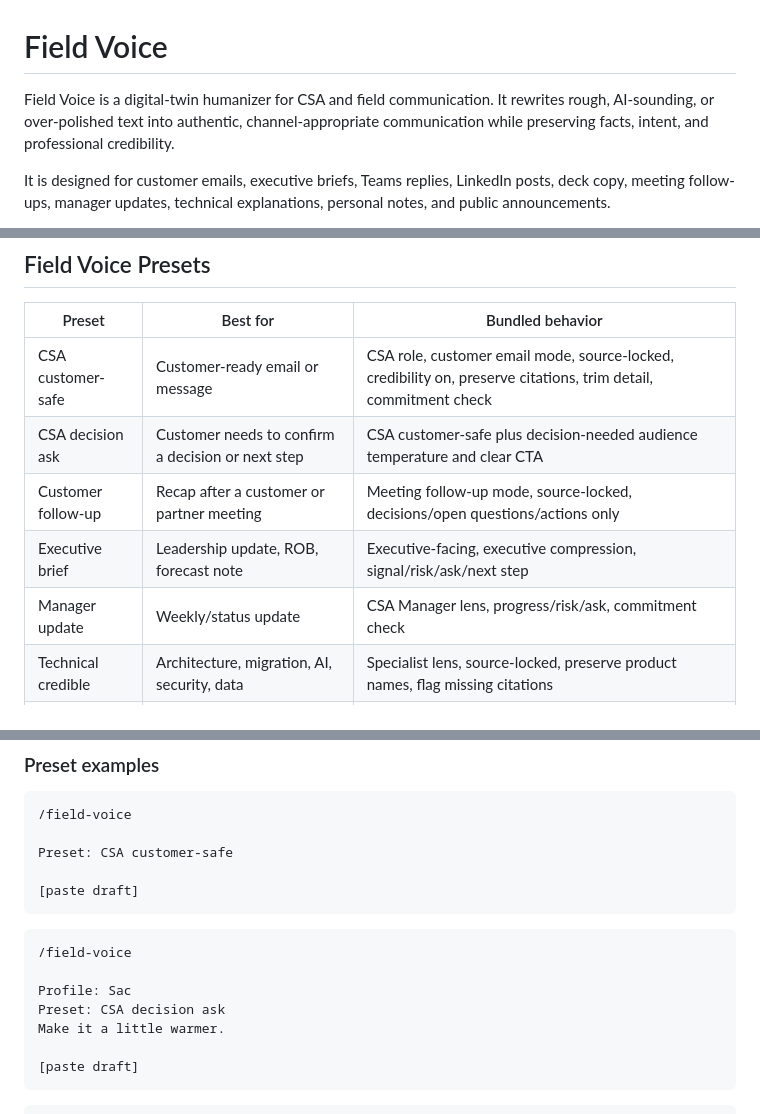
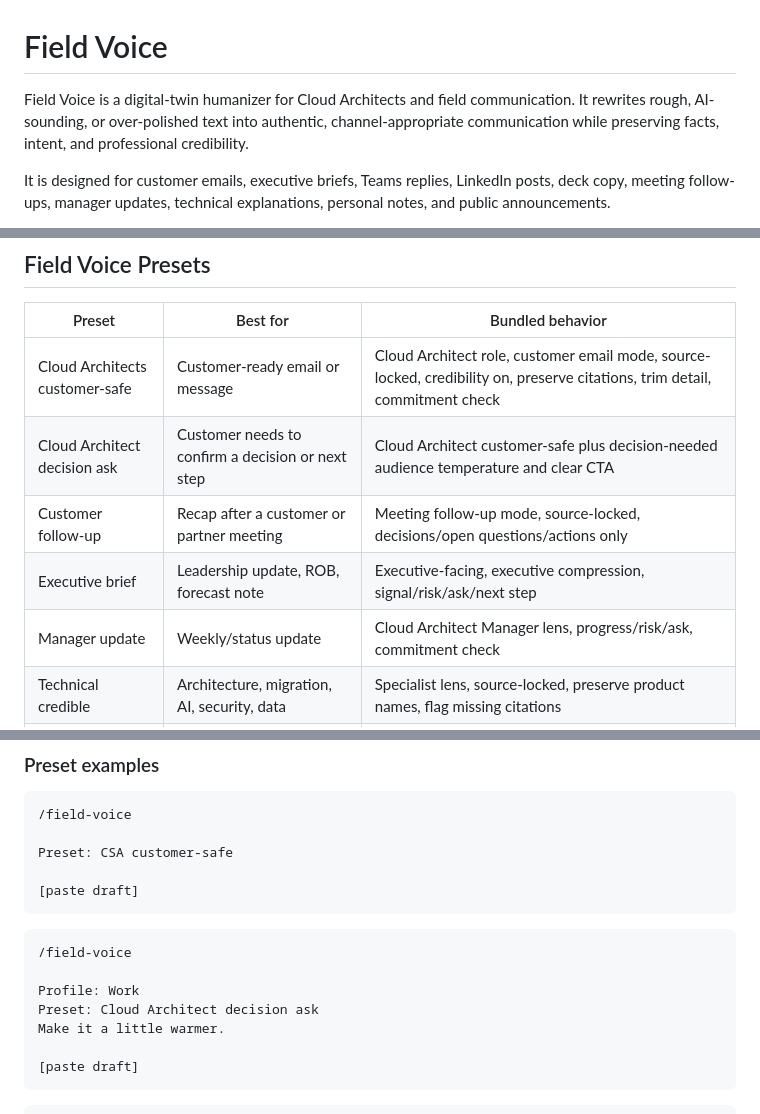
Before and after one commit to sachinjain16/field-voice-skill, a Markdown page: README.md, 3 parts joined by grey strips. Drawn GitHub-style.

Commit message:
Update README.md
Generic Cloud Architect

````diff
--- a/README.md
+++ b/README.md
@@ -1,6 +1,6 @@
 # Field Voice
 
-Field Voice is a digital-twin humanizer for CSA and field communication. It rewrites rough, AI-sounding, or over-polished text into authentic, channel-appropriate communication while preserving facts, intent, and professional credibility.
+Field Voice is a digital-twin humanizer for Cloud Architects and field communication. It rewrites rough, AI-sounding, or over-polished text into authentic, channel-appropriate communication while preserving facts, intent, and professional credibility.
 
 It is designed for customer emails, executive briefs, Teams replies, LinkedIn posts, deck copy, meeting follow-ups, manager updates, technical explanations, personal notes, and public announcements.
 
@@ -33,11 +33,11 @@ Field Voice Presets are the recommended way to use the skill. A preset bundles t
 
 | Preset | Best for | Bundled behavior |
 |---|---|---|
-| CSA customer-safe | Customer-ready email or message | CSA role, customer email mode, source-locked, credibility on, preserve citations, trim detail, commitment check |
-| CSA decision ask | Customer needs to confirm a decision or next step | CSA customer-safe plus decision-needed audience temperature and clear CTA |
+| Cloud Architects customer-safe | Customer-ready email or message | Cloud Architect role, customer email mode, source-locked, credibility on, preserve citations, trim detail, commitment check |
+| Cloud Architect decision ask | Customer needs to confirm a decision or next step | Cloud Architect customer-safe plus decision-needed audience temperature and clear CTA |
 | Customer follow-up | Recap after a customer or partner meeting | Meeting follow-up mode, source-locked, decisions/open questions/actions only |
 | Executive brief | Leadership update, ROB, forecast note | Executive-facing, executive compression, signal/risk/ask/next step |
-| Manager update | Weekly/status update | CSA Manager lens, progress/risk/ask, commitment check |
+| Manager update | Weekly/status update | Cloud Architect Manager lens, progress/risk/ask, commitment check |
 | Technical credible | Architecture, migration, AI, security, data | Specialist lens, source-locked, preserve product names, flag missing citations |
 | LinkedIn human | Professional public post | Human, reflective, non-hype, no invented events or claims |
 | Teams quick reply | Internal chat | Light polish, no new details, max 3 lines |
@@ -56,8 +56,8 @@ Preset: CSA customer-safe
 ```text
 /field-voice
 
-Profile: Sac
-Preset: CSA decision ask
+Profile: Work
+Preset: Cloud Architect decision ask
 Make it a little warmer.
 
 [paste draft]
````
